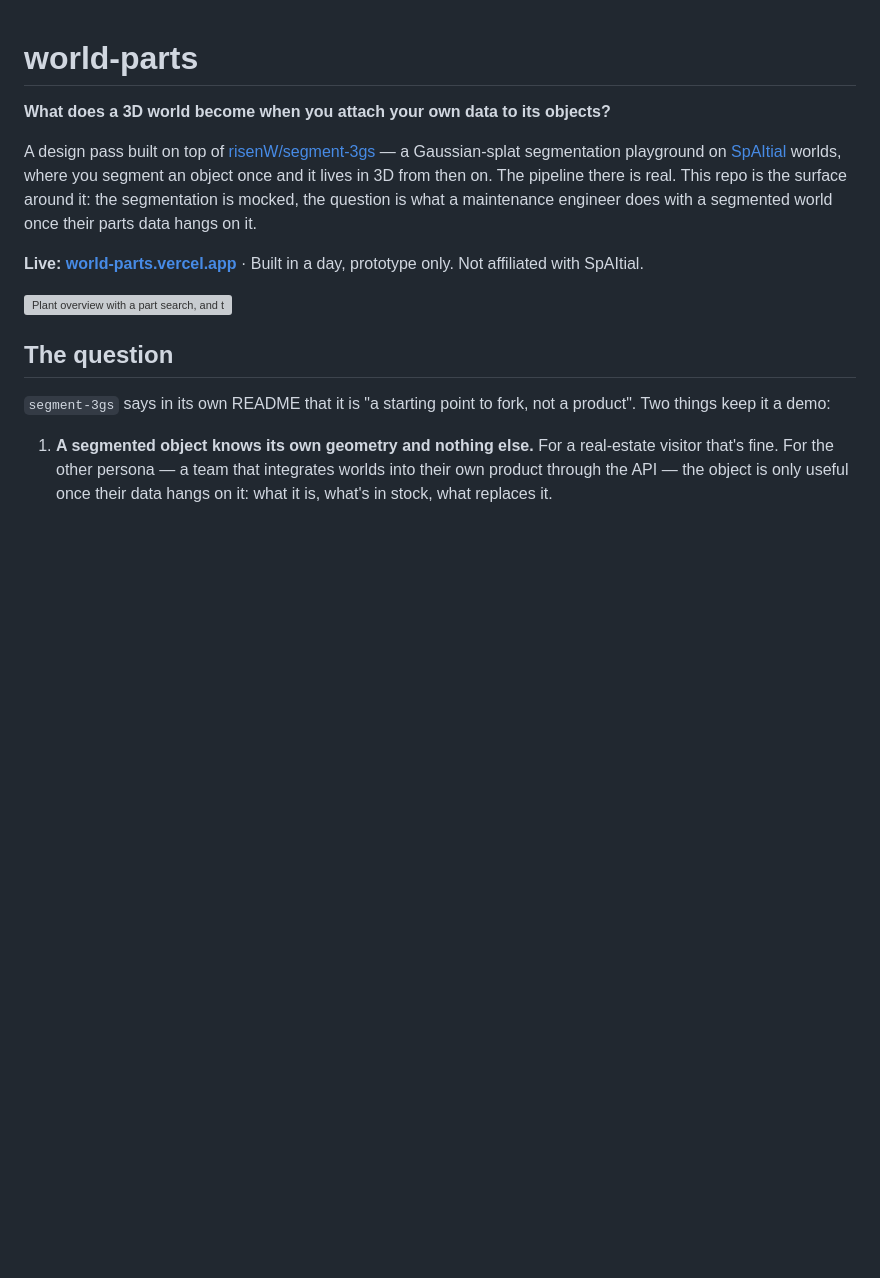
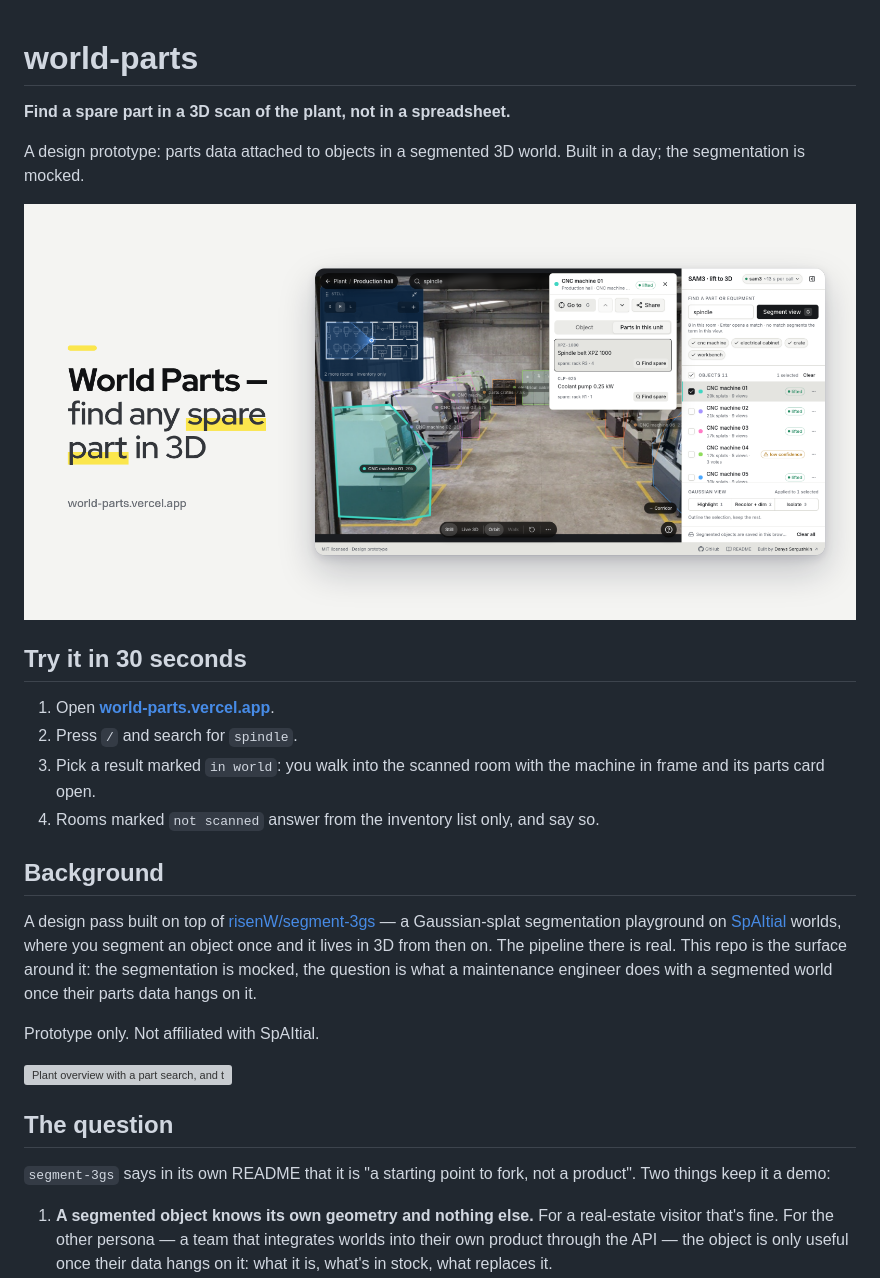
Before and after one commit to sergushkincom/world-parts, a Markdown page: README.md, the part around the change. GitHub-like rendering; pictures changed too: docs/readme-hero.png (added); blank space fills up the shorter version; grey boxes are pictures that could not be loaded.

Commit message:
WP-I2: Tighten README first screen and add a 30-second try path (#24)
* docs: add README hero image

* docs: tighten README first screen and add 30-second try path (#20)

```diff
--- a/README.md
+++ b/README.md
@@ -1,10 +1,23 @@
 # world-parts
 
-**What does a 3D world become when you attach your own data to its objects?**
+**Find a spare part in a 3D scan of the plant, not in a spreadsheet.**
+
+A design prototype: parts data attached to objects in a segmented 3D world. Built in a day; the segmentation is mocked.
+
+![World Parts: search for a spare part and land on it in the scanned room](docs/readme-hero.png)
+
+## Try it in 30 seconds
+
+1. Open **[world-parts.vercel.app](https://world-parts.vercel.app)**.
+2. Press `/` and search for `spindle`.
+3. Pick a result marked `in world`: you walk into the scanned room with the machine in frame and its parts card open.
+4. Rooms marked `not scanned` answer from the inventory list only, and say so.
+
+## Background
 
 A design pass built on top of [risenW/segment-3gs](https://github.com/risenW/segment-3gs) — a Gaussian-splat segmentation playground on [SpAItial](https://spaitial.ai) worlds, where you segment an object once and it lives in 3D from then on. The pipeline there is real. This repo is the surface around it: the segmentation is mocked, the question is what a maintenance engineer does with a segmented world once their parts data hangs on it.
 
-**Live: [world-parts.vercel.app](https://world-parts.vercel.app)** · Built in a day, prototype only. Not affiliated with SpAItial.
+Prototype only. Not affiliated with SpAItial.
 
 ![Plant overview with a part search, and the workshop with the found pump framed](docs/preview.png)
 
```
